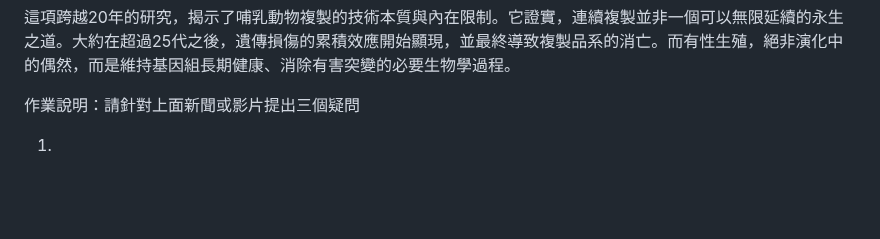
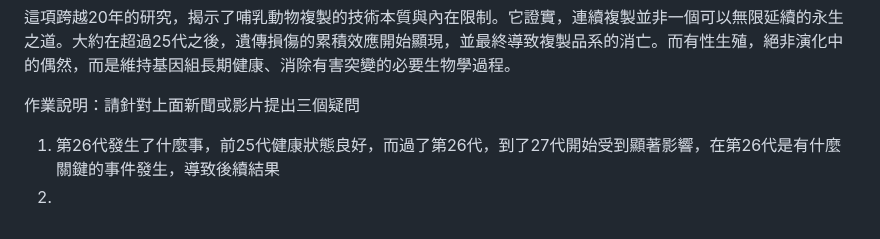
Before and after one commit to kaio3o/note, a Markdown page: 生物科技與健康/大哉問VIII.md, the part around the change. GitHub-like rendering; blank space fills up the shorter version.

Commit message:
vault backup: 2026-05-20 11:24:43

```diff
--- a/生物科技與健康/大哉問VIII.md
+++ b/生物科技與健康/大哉問VIII.md
@@ -42,4 +42,5 @@
 
 作業說明：請針對上面新聞或影片提出三個疑問
 
-1.
+1. 第26代發生了什麼事，前25代健康狀態良好，而過了第26代，到了27代開始受到顯著影響，在第26代是有什麼關鍵的事件發生，導致後續結果
+2.
```
